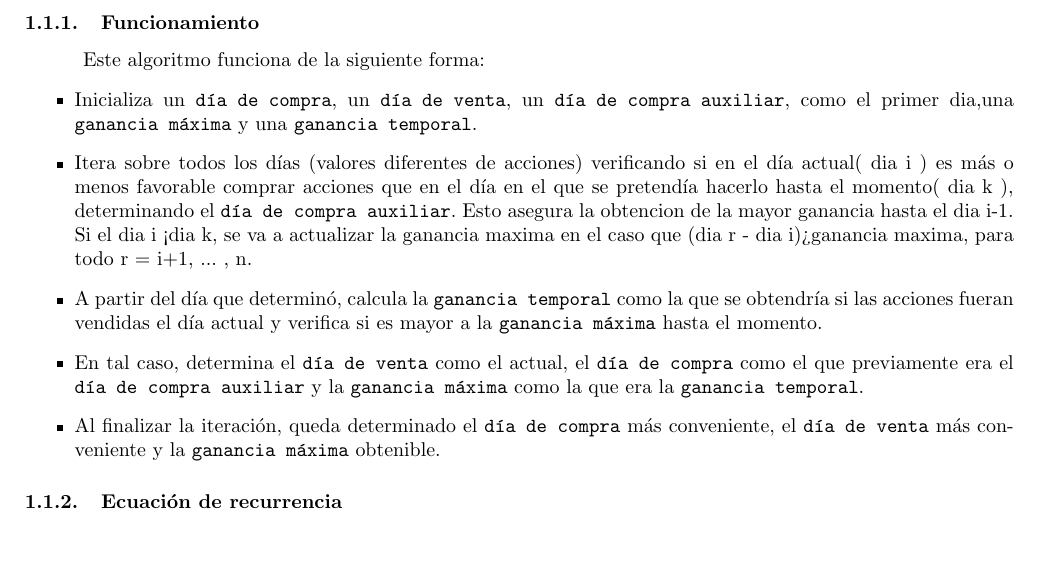
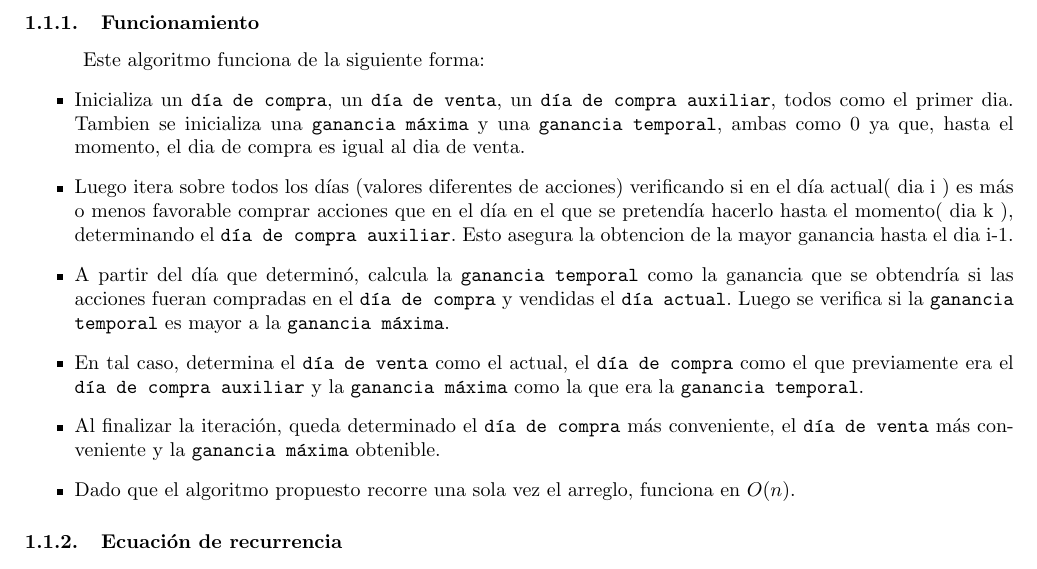
Before and after one commit to RodrigoDeRosa-zz/TDA-TP3, a LaTeX document (Informe/Informe.tex): part of page 3 of 6, cut so that both start at the same text. Compiled offline with pdfLaTeX.

Commit message:
terminado el 1, solo falta ec de recurrencia

```diff
--- a/Informe/Informe.tex
+++ b/Informe/Informe.tex
@@ -51,21 +51,27 @@
 \subsubsection{Funcionamiento}
 \tab Este algoritmo funciona de la siguiente forma:
 \begin{itemize}
-                    \item Inicializa un \code{día de compra}, un \code{día de venta}, un \code{día de compra auxiliar}, como el
-                    primer dia,una \code{ganancia máxima} y una \code{ganancia temporal}.
-                    \item Itera sobre todos los días (valores diferentes de acciones) verificando si
+ \item Inicializa un \code{día de compra}, un \code{día de venta}, un \code{día de compra auxiliar}, todos
+       como el primer dia. Tambien se inicializa una \code{ganancia máxima} y una \code{ganancia temporal},
+       ambas como 0 ya que, hasta el momento, el dia de compra es igual al dia de venta.
+
+ \item Luego itera sobre todos los días (valores diferentes de acciones) verificando si
        en el día actual( dia i ) es más o menos favorable comprar acciones que en el día en el
        que se pretendía hacerlo hasta el momento( dia k ), determinando el \code{día de compra auxiliar}.
-                    Esto asegura la obtencion de la mayor ganancia hasta el dia i-1. Si el dia i < dia k, se va a actualizar
-                    la ganancia maxima en el caso que (dia r - dia i)> ganancia maxima, para todo r = i+1, ... , n.
-                    \item A partir del día que determinó, calcula la \code{ganancia temporal} como la que se obtendría
-                    si las acciones fueran vendidas el día actual y verifica si es mayor a la \code{ganancia máxima}
-                    hasta el momento.
+       Esto asegura la obtencion de la mayor ganancia hasta el dia i-1.
+
+ \item A partir del día que determinó, calcula la \code{ganancia temporal} como la ganancia que se obtendría
+       si las acciones fueran compradas en el \code{día de compra} y vendidas el \code{día actual}.
+       Luego se verifica si la \code{ganancia temporal} es mayor a la \code{ganancia máxima}.
+
  \item En tal caso, determina el \code{día de venta} como el actual, el \code{día de compra}
        como el que previamente era el \code{día de compra auxiliar} y la \code{ganancia máxima} como
        la que era la \code{ganancia temporal}.
+
  \item Al finalizar la iteración, queda determinado el \code{día de compra} más conveniente, el
        \code{día de venta} más conveniente y la \code{ganancia máxima} obtenible.
+
+ \item Dado que el algoritmo propuesto recorre una sola vez el arreglo, funciona en $O(n)$.
 \end{itemize}
 \subsubsection{Ecuación de recurrencia}
 \tab La ecuación de recurrencia del algoritmo utilizado es la siguiente: \\
```
Also changed, not shown: Informe/Informe.pdf, 3 other files. Lines whose indentation alone changed are shown as unchanged.
